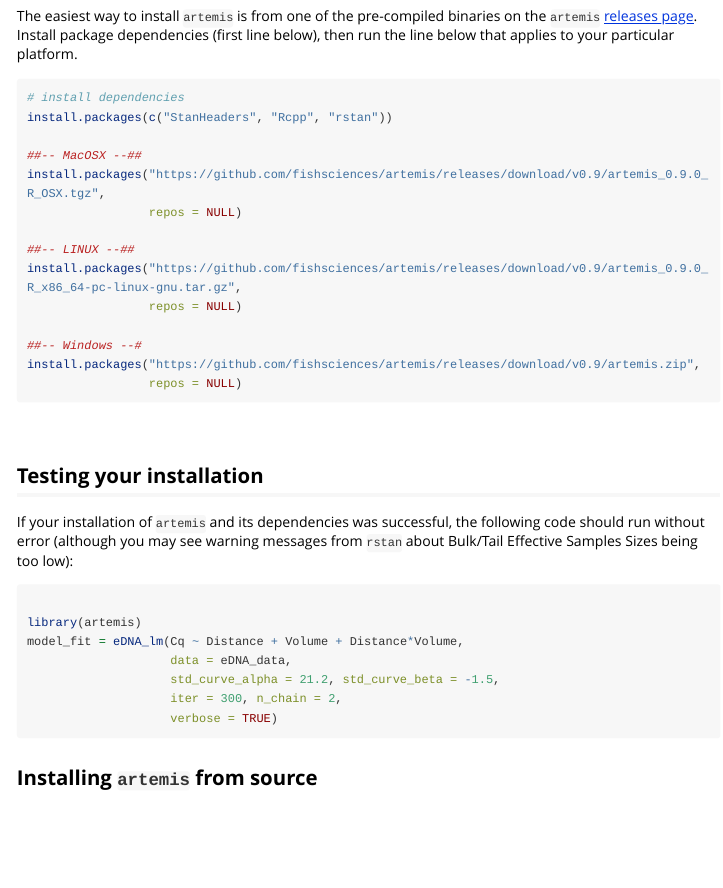
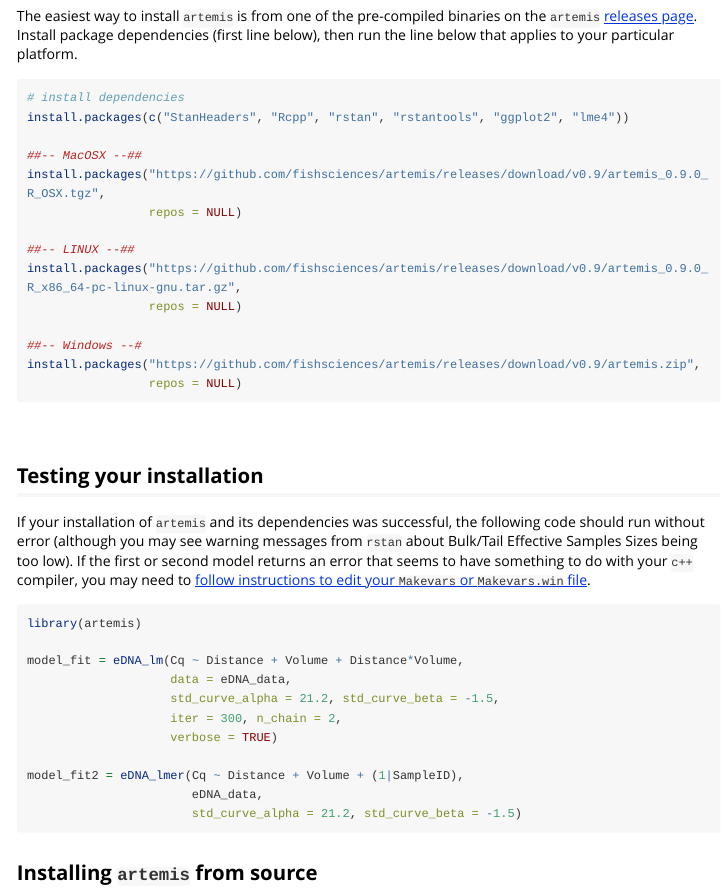
Before and after one commit to fishsciences/artemis, an R Markdown document (vignettes/artemis-installation-guide.Rmd): the page in a window 1100 px wide, from 90 px down. Rendered offline with R 4.5, knitr and Pandoc, with nearby package versions; long lines of code are wrapped.

Commit message:
edit dependencies in installation guide

````diff
--- a/vignettes/artemis-installation-guide.Rmd
+++ b/vignettes/artemis-installation-guide.Rmd
@@ -23,7 +23,7 @@ The easiest way to install `artemis` is from one of the pre-compiled binaries on
 
 ```{r, eval=FALSE, include=TRUE}
 # install dependencies
-install.packages(c("StanHeaders", "Rcpp", "rstan"))
+install.packages(c("StanHeaders", "Rcpp", "rstan", "rstantools", "ggplot2", "lme4"))
 
 ##-- MacOSX --##
 install.packages("https://github.com/fishsciences/artemis/releases/download/v0.9/artemis_0.9.0_R_OSX.tgz",
@@ -43,16 +43,20 @@ install.packages("https://github.com/fishsciences/artemis/releases/download/v0.9
 
 ## Testing your installation
 
-If your installation of `artemis` and its dependencies was successful, the following code should run without error (although you may see warning messages from `rstan` about Bulk/Tail Effective Samples Sizes being too low):
+If your installation of `artemis` and its dependencies was successful, the following code should run without error (although you may see warning messages from `rstan` about Bulk/Tail Effective Samples Sizes being too low). If the first or second model returns an error that seems to have something to do with your `c++` compiler, you may need to [follow instructions to edit your `Makevars` or `Makevars.win` file](https://github.com/stan-dev/rstan/wiki/RStan-Getting-Started).
 
 ```{r, eval=FALSE}
+library(artemis)
 
-library(artemis)
 model_fit = eDNA_lm(Cq ~ Distance + Volume + Distance*Volume,
                     data = eDNA_data,
                     std_curve_alpha = 21.2, std_curve_beta = -1.5,
                     iter = 300, n_chain = 2,
                     verbose = TRUE)
+
+model_fit2 = eDNA_lmer(Cq ~ Distance + Volume + (1|SampleID),
+                       eDNA_data,
+                       std_curve_alpha = 21.2, std_curve_beta = -1.5)
 
 ```
 
````
Also changed, not shown: 3 other files.
